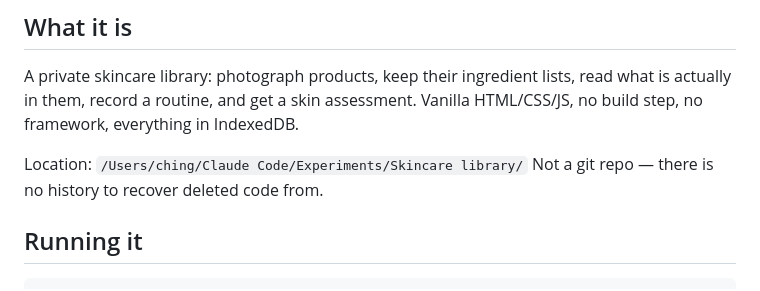
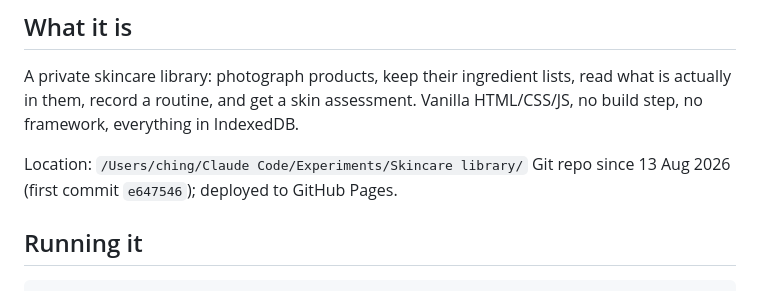
Before and after one commit to kachingkaching/skincare-library, a Markdown page: HANDOFF.md, the part around the change. Rendered like a GitHub page.

Commit message:
Note the repo now has git history
Co-Authored-By: Claude Opus 5 <noreply@anthropic.com>

```diff
--- a/HANDOFF.md
+++ b/HANDOFF.md
@@ -10,7 +10,7 @@ read what is actually in them, record a routine, and get a skin assessment.
 Vanilla HTML/CSS/JS, no build step, no framework, everything in IndexedDB.
 
 Location: `/Users/ching/Claude Code/Experiments/Skincare library/`
-Not a git repo — there is no history to recover deleted code from.
+Git repo since 13 Aug 2026 (first commit `e647546`); deployed to GitHub Pages.
 
 ## Running it
 
```
